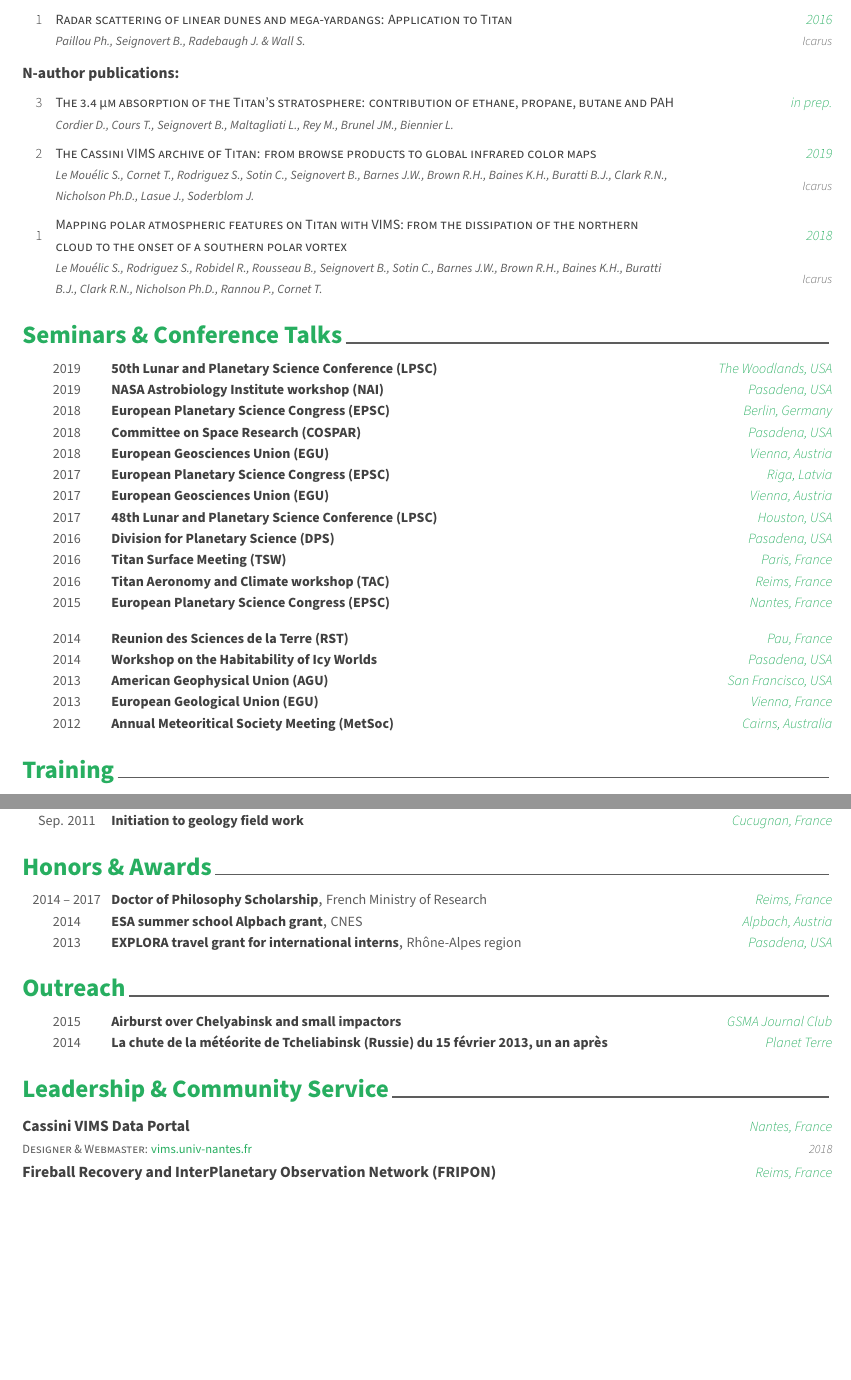
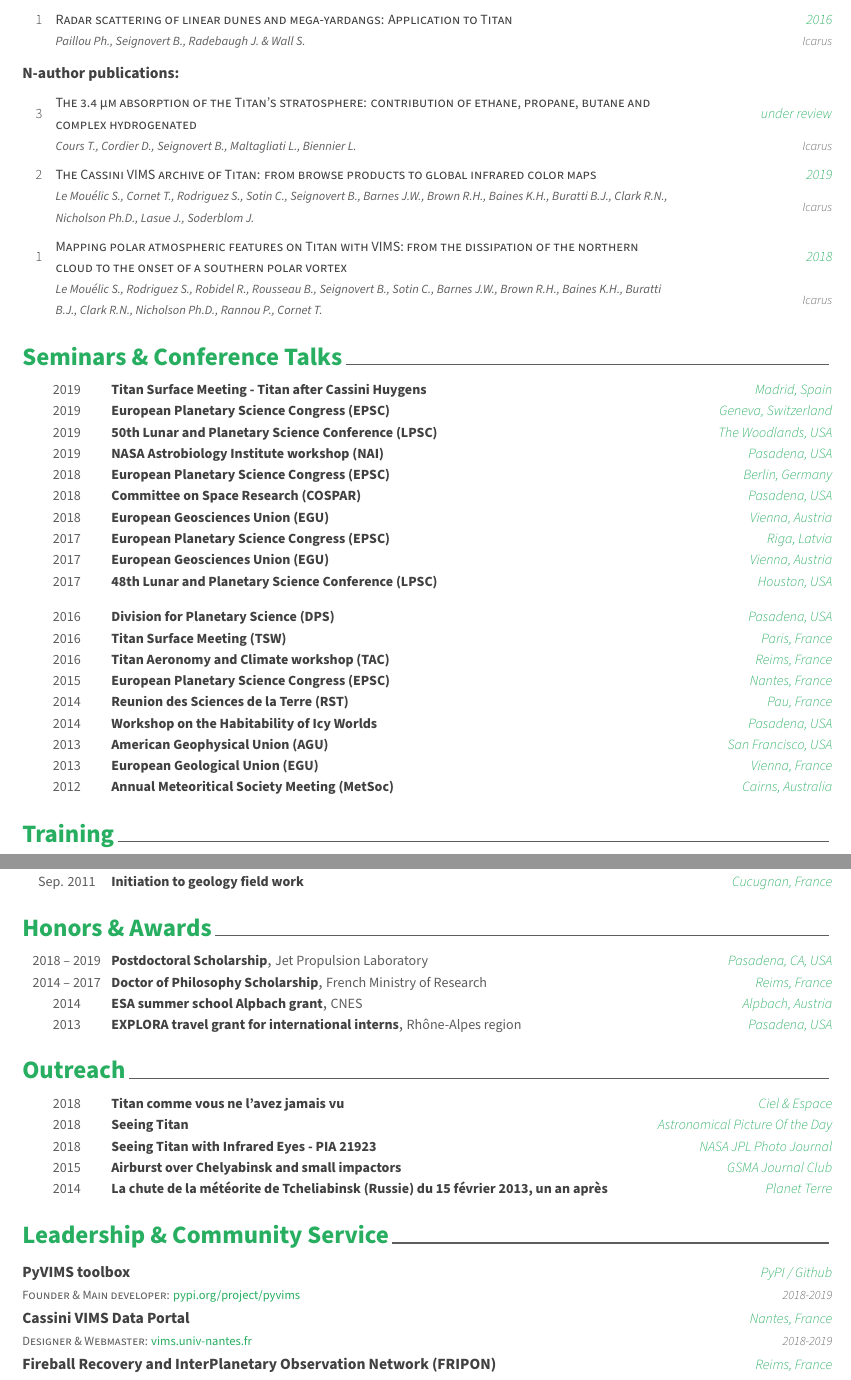
Before and after one commit to seignovert/cv, a LaTeX CV (cv.tex, which reads data/community.tex, data/honors.tex, data/infos.tex): two parts of pages 2 and 3 of 4, joined at a grey line, cut so that both start at the same text, the shorter picture padded with empty space. Compiled offline with XeLaTeX.

Commit message:
Update August 2019

```diff
--- a/data/community.tex
+++ b/data/community.tex
@@ -3,10 +3,17 @@
 \begin{cventries}
 
   \cventry
+    {PyVIMS toolbox}
+    {Founder \& Main developer: \cvwebsite{https://pypi.org/project/pyvims/}{pypi.org/project/pyvims}}
+    {PyPI / Github}
+    {2018-2019}
+    {}
+
+  \cventry
     {Cassini VIMS Data Portal}
     {Designer \& Webmaster: \cvwebsite{https://vims.univ-nantes.fr}{vims.univ-nantes.fr}}
     {Nantes, France}
-    {2018}
+    {2018-2019}
     {}
 
     \cventry
--- a/data/honors.tex
+++ b/data/honors.tex
@@ -3,6 +3,12 @@
 % \cvsubsection{Research}
 
 \begin{cvhonors}
+
+  \cvhonor
+  	{Postdoctoral Scholarship}
+  	{Jet Propulsion Laboratory}
+  	{Pasadena, CA, USA}
+  	{2018 -- 2019}
 
   \cvhonor
   	{Doctor of Philosophy Scholarship}
--- a/data/infos.tex
+++ b/data/infos.tex
@@ -5,7 +5,7 @@
 % Available options: circle|rectangle,edge/noedge,left/right
 % \photo[rectangle,right,noedge]{./data/profile}
 \name{Benoît}{Seignovert}
-\position{Postdoc{\enskip\cdotp\enskip}Astrophysicist}
+\position{Postdoc Scholar{\enskip\cdotp\enskip}Astrophysicist}
 \address{Jet Propulsion Laboratory, Pasadena, CA USA}
 
 % \phone{phone-number}
--- a/data/outreach.tex
+++ b/data/outreach.tex
@@ -3,6 +3,24 @@
 \begin{cvhonors}
 
 	\cvhonor
+	{\href{https://www.cieletespace.fr/actualites/titan-comme-vous-ne-l-avez-jamais-vu}{Titan comme vous ne l'avez jamais vu}}
+	{}
+	{Ciel \& Espace}
+	{2018}
+
+    \cvhonor
+	{\href{https://apod.nasa.gov/apod/ap180818.html}{Seeing Titan}}
+	{}
+	{Astronomical Picture Of the Day}
+	{2018}
+
+	\cvhonor
+	{\href{https://www.jpl.nasa.gov/spaceimages/details.php?id=PIA21923}{Seeing Titan with Infrared Eyes - PIA 21923}}
+	{}
+	{NASA JPL Photo Journal}
+	{2018}
+
+    \cvhonor
 	{Airburst over Chelyabinsk and small impactors}
 	{}
 	{GSMA Journal Club}
--- a/data/publications.tex
+++ b/data/publications.tex
@@ -60,10 +60,11 @@
 \begin{cvpublications}{N-author publications:}
 
     \cvpublication{3}
-	{The 3.4 µm absorption of the Titan's stratosphere: contribution of ethane, propane, butane and PAH }
-	{Cordier D., Cours T., Seignovert B., Maltagliati L., Rey M., Brunel JM., Biennier L.}
-	{in prep.}
-	{}{}
+	{The 3.4 μm absorption of the Titan’s stratosphere: contribution of ethane, propane, butane and complex hydrogenated}
+	{Cours T., Cordier D., Seignovert B., Maltagliati L., Biennier L.}
+	{under review}
+    {Icarus}
+    {}
 
     \cvpublication{2}
     {The Cassini VIMS archive of Titan: from browse products to global infrared color maps}
--- a/data/seminars.tex
+++ b/data/seminars.tex
@@ -1,6 +1,18 @@
 \cvsection{Seminars \& Conference Talks}
 
 \begin{cvhonors}
+
+    \cvhonor
+    {Titan Surface Meeting - Titan after Cassini Huygens}
+    {}
+    {Madrid, Spain}
+    {2019}
+
+    \cvhonor
+    {European Planetary Science Congress (EPSC)}
+    {}
+    {Geneva, Switzerland}
+    {2019}
 
     \cvhonor
     {50th Lunar and Planetary Science Conference (LPSC)}
@@ -50,6 +62,9 @@
     {Houston, USA}
     {2017}
 
+\end{cvhonors}
+\begin{cvhonors}
+
   \cvhonor
     {Division for Planetary Science (DPS)}
     {}
@@ -73,9 +88,6 @@
     {}
     {Nantes, France}
     {2015}
-
-\end{cvhonors}
-\begin{cvhonors}
 
   \cvhonor
     {Reunion des Sciences de la Terre (RST)}
```
Also changed, not shown: cv.tex (+1 -1 lines), data/other.tex (+2 -2 lines), data/skills.tex (+3 -3 lines), cv.pdf, data/seminars.tex (2 more changed lines).
